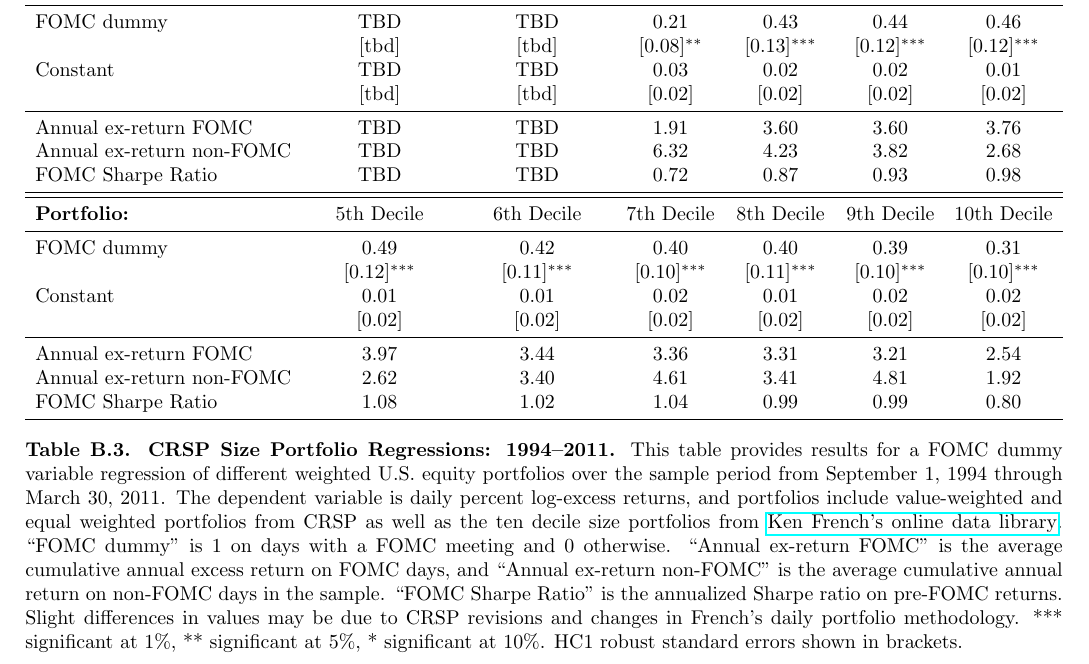
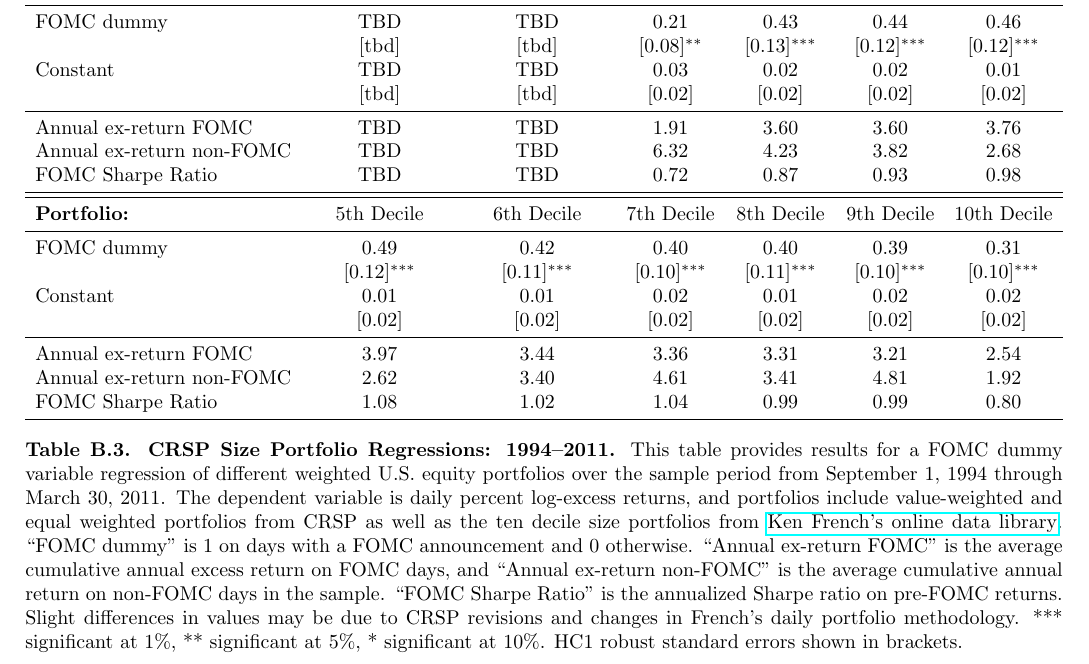
Before and after one commit to angiekwang/pre-fomc-drift-replication, a LaTeX document (table_b3.tex): part of the page, cut so that both start at the same text. Compiled offline with pdfLaTeX.

Commit message:
Clarify FOMC dummy variable description in table
Updated the description of the FOMC dummy variable in the table caption to clarify that it refers to FOMC announcements instead of meetings.

```diff
--- a/table_b3.tex
+++ b/table_b3.tex
@@ -99,7 +99,7 @@ FOMC Sharpe Ratio
 
 \caption*{
 \textbf{Table B.3. CRSP Size Portfolio Regressions: 1994--2011.}
-This table provides results for a FOMC dummy variable regression of different weighted U.S. equity portfolios over the sample period from September 1, 1994 through March 30, 2011. The dependent variable is daily percent log-excess returns, and portfolios include value-weighted and equal weighted portfolios from CRSP as well as the ten decile size portfolios from \href{https://mba.tuck.dartmouth.edu/pages/faculty/ken.french/data_library.html}{Ken French's online data library}. ``FOMC dummy'' is 1 on days with a FOMC meeting and 0 otherwise. ``Annual ex-return FOMC'' is the average cumulative annual excess return on FOMC days, and ``Annual ex-return non-FOMC'' is the average cumulative annual return on non-FOMC days in the sample. ``FOMC Sharpe Ratio'' is the annualized Sharpe ratio on pre-FOMC returns. Slight differences in values may be due to CRSP revisions and changes in French’s daily portfolio methodology. *** significant at 1\%, ** significant at 5\%, * significant at 10\%. HC1 robust standard errors shown in brackets.
+This table provides results for a FOMC dummy variable regression of different weighted U.S. equity portfolios over the sample period from September 1, 1994 through March 30, 2011. The dependent variable is daily percent log-excess returns, and portfolios include value-weighted and equal weighted portfolios from CRSP as well as the ten decile size portfolios from \href{https://mba.tuck.dartmouth.edu/pages/faculty/ken.french/data_library.html}{Ken French's online data library}. ``FOMC dummy'' is 1 on days with a FOMC announcement and 0 otherwise. ``Annual ex-return FOMC'' is the average cumulative annual excess return on FOMC days, and ``Annual ex-return non-FOMC'' is the average cumulative annual return on non-FOMC days in the sample. ``FOMC Sharpe Ratio'' is the annualized Sharpe ratio on pre-FOMC returns. Slight differences in values may be due to CRSP revisions and changes in French’s daily portfolio methodology. *** significant at 1\%, ** significant at 5\%, * significant at 10\%. HC1 robust standard errors shown in brackets.
 }
 
 \end{threeparttable}
```
